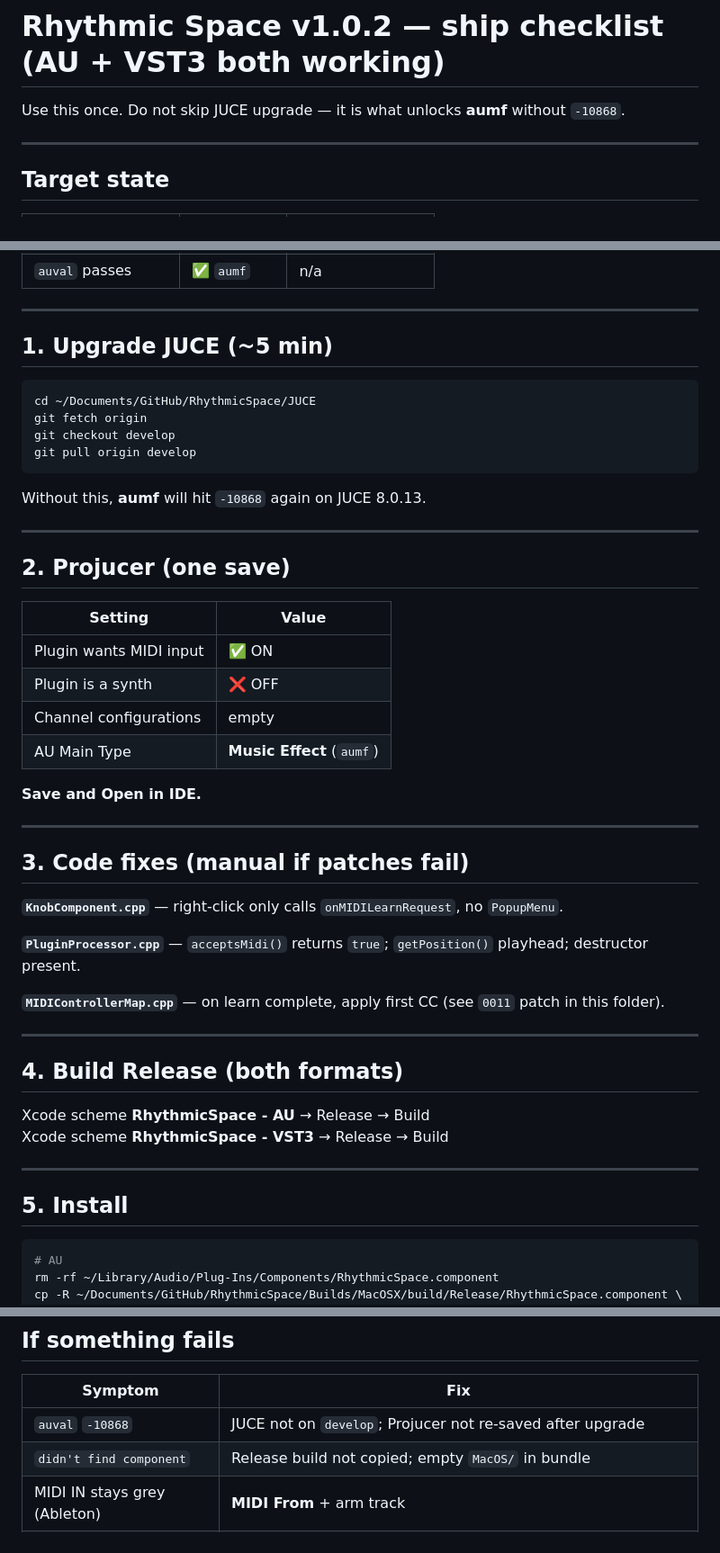
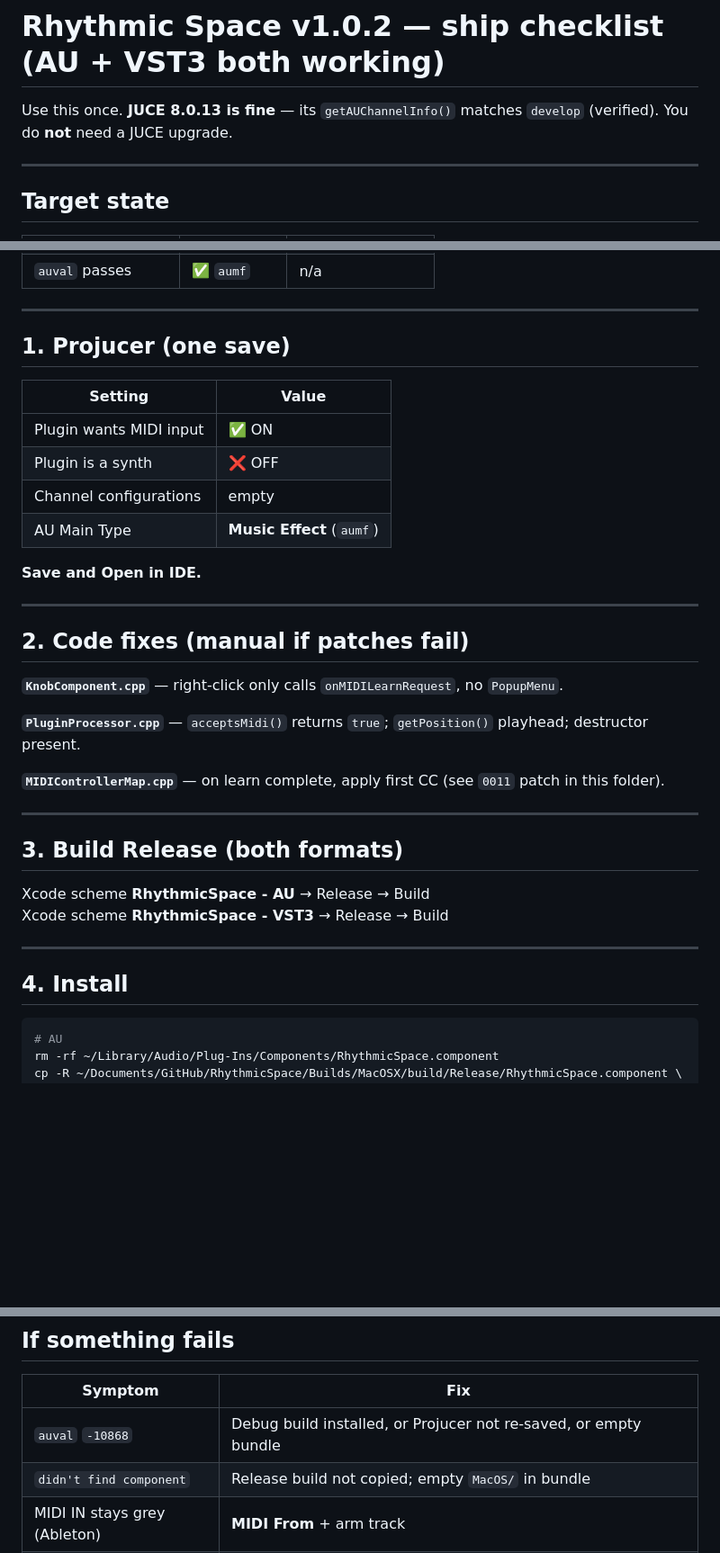
Before and after one commit to simonlatham155-tech/mastering, a Markdown page: rhythmicspace-patches/SHIP-CHECKLIST.md, 3 parts joined by grey strips. Shown at 90% size. GitHub-like rendering; blank space fills up the shorter version.

````diff
--- a/rhythmicspace-patches/SHIP-CHECKLIST.md
+++ b/rhythmicspace-patches/SHIP-CHECKLIST.md
@@ -1,6 +1,6 @@
 # Rhythmic Space v1.0.2 — ship checklist (AU + VST3 both working)
 
-Use this once. Do not skip JUCE upgrade — it is what unlocks **aumf** without `-10868`.
+Use this once. **JUCE 8.0.13 is fine** — its `getAUChannelInfo()` matches `develop` (verified). You do **not** need a JUCE upgrade.
 
 ---
 
@@ -16,20 +16,7 @@ Use this once. Do not skip JUCE upgrade — it is what unlocks **aumf** without
 
 ---
 
-## 1. Upgrade JUCE (~5 min)
-
-```bash
-cd ~/Documents/GitHub/RhythmicSpace/JUCE
-git fetch origin
-git checkout develop
-git pull origin develop
-```
-
-Without this, **aumf** will hit `-10868` again on JUCE 8.0.13.
-
----
-
-## 2. Projucer (one save)
+## 1. Projucer (one save)
 
 | Setting | Value |
 |---------|--------|
@@ -42,7 +29,7 @@ Without this, **aumf** will hit `-10868` again on JUCE 8.0.13.
 
 ---
 
-## 3. Code fixes (manual if patches fail)
+## 2. Code fixes (manual if patches fail)
 
 **`KnobComponent.cpp`** — right-click only calls `onMIDILearnRequest`, no `PopupMenu`.
 
@@ -52,14 +39,14 @@ Without this, **aumf** will hit `-10868` again on JUCE 8.0.13.
 
 ---
 
-## 4. Build Release (both formats)
+## 3. Build Release (both formats)
 
 Xcode scheme **RhythmicSpace - AU** → Release → Build
 Xcode scheme **RhythmicSpace - VST3** → Release → Build
 
 ---
 
-## 5. Install
+## 4. Install
 
 ```bash
 # AU
@@ -126,7 +113,7 @@ Update GitHub Release with both `.component` and `.vst3` from `build/Release/`.
 
 | Symptom | Fix |
 |---------|-----|
-| `auval` `-10868` | JUCE not on `develop`; Projucer not re-saved after upgrade |
+| `auval` `-10868` | Debug build installed, or Projucer not re-saved, or empty bundle |
 | `didn't find component` | Release build not copied; empty `MacOS/` in bundle |
 | MIDI IN stays grey (Ableton) | **MIDI From** + arm track |
 | MIDI IN stays grey (Logic) | Use **AU MIDI-controlled Effects** on instrument track, not plain audio insert |
````
Also changed, not shown: other parts of rhythmicspace-patches/SHIP-CHECKLIST.md (+5 -5 lines), rhythmicspace-patches/FINAL-DEFINITIVE-FIX.md (added, +165 -0 lines).
